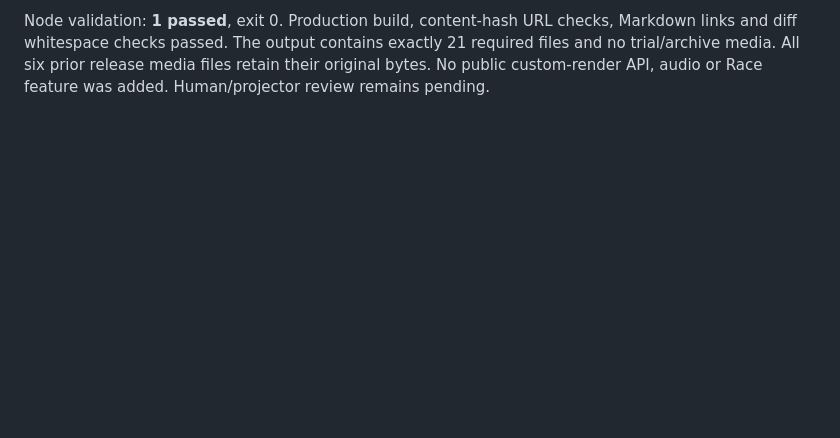
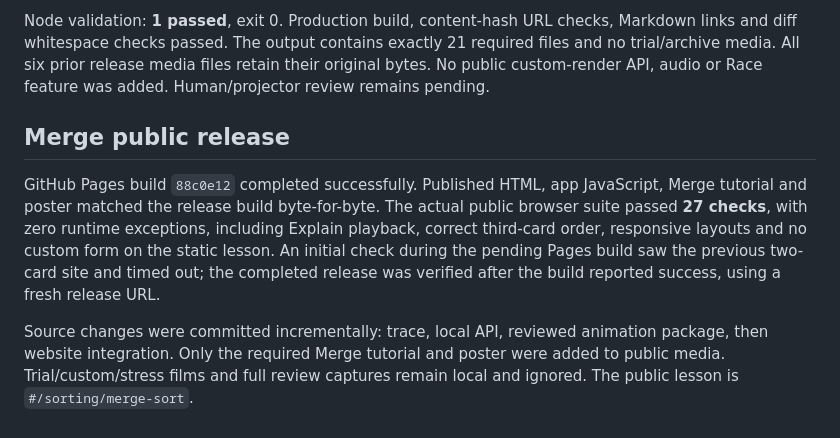
Before and after one commit to Syudu41/Algorithm-Arena, a Markdown page: docs/evidence.md, the part around the change. Drawn GitHub-style; blank space fills up the shorter version.

Commit message:
Record verified Merge Sort public release

```diff
--- a/docs/evidence.md
+++ b/docs/evidence.md
@@ -110,3 +110,18 @@ Markdown links and diff whitespace checks passed. The output contains exactly
 21 required files and no trial/archive media. All six prior release media files
 retain their original bytes. No public custom-render API, audio or Race feature
 was added. Human/projector review remains pending.
+
+## Merge public release
+
+GitHub Pages build `88c0e12` completed successfully. Published HTML, app JavaScript,
+Merge tutorial and poster matched the release build byte-for-byte. The actual
+public browser suite passed **27 checks**, with zero runtime exceptions, including
+Explain playback, correct third-card order, responsive layouts and no custom
+form on the static lesson. An initial check during the pending Pages build saw
+the previous two-card site and timed out; the completed release was verified
+after the build reported success, using a fresh release URL.
+
+Source changes were committed incrementally: trace, local API, reviewed animation
+package, then website integration. Only the required Merge tutorial and poster
+were added to public media. Trial/custom/stress films and full review captures
+remain local and ignored. The public lesson is `#/sorting/merge-sort`.
```
